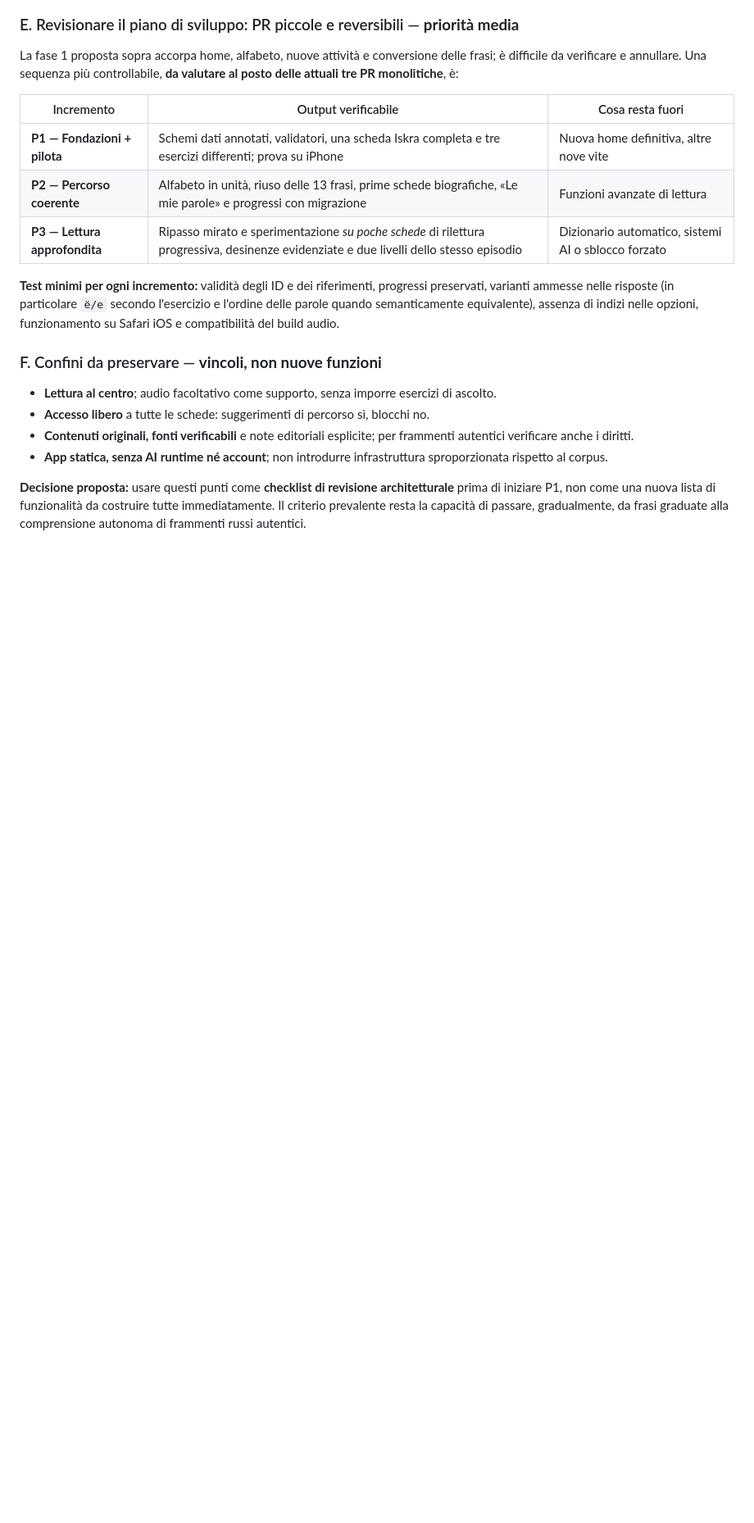
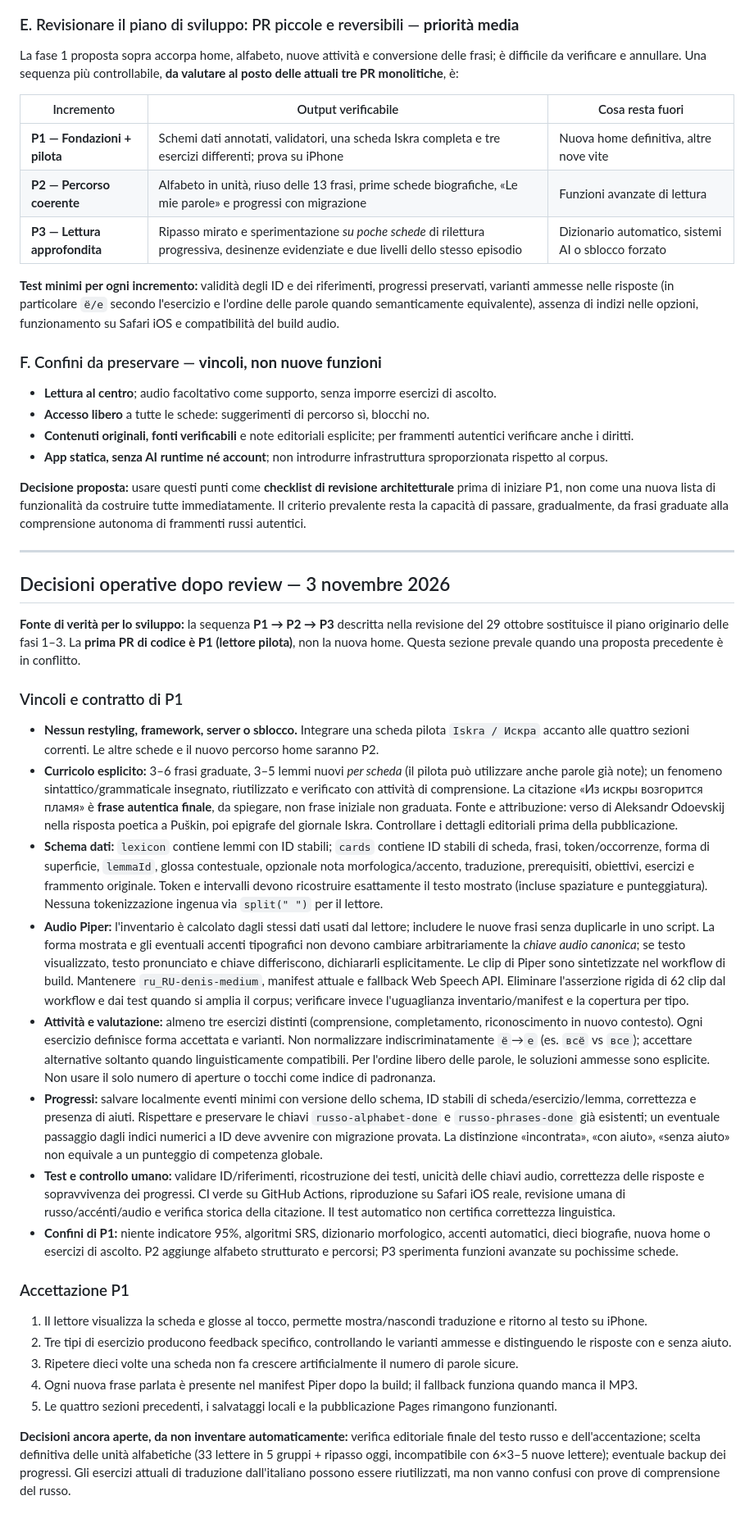
Before and after one commit to halmob01/Russo-alfabeto, a Markdown page: docs/idee-didattiche.md, the part around one of its changes. Shown at 82% size. GitHub-like rendering; blank space fills up the shorter version.

Commit message:
docs: ratify P1-P3 and specify pilot reader, Piper and progress contracts

```diff
--- a/docs/idee-didattiche.md
+++ b/docs/idee-didattiche.md
@@ -353,3 +357,30 @@ La fase 1 proposta sopra accorpa home, alfabeto, nuove attività e conversione d
 - **App statica, senza AI runtime né account**; non introdurre infrastruttura sproporzionata rispetto al corpus.
 
 **Decisione proposta:** usare questi punti come **checklist di revisione architetturale** prima di iniziare P1, non come una nuova lista di funzionalità da costruire tutte immediatamente. Il criterio prevalente resta la capacità di passare, gradualmente, da frasi graduate alla comprensione autonoma di frammenti russi autentici.
+
+---
+
+## Decisioni operative dopo review — 3 novembre 2026
+
+**Fonte di verità per lo sviluppo:** la sequenza **P1 → P2 → P3** descritta nella revisione del 29 ottobre sostituisce il piano originario delle fasi 1–3. La **prima PR di codice è P1 (lettore pilota)**, non la nuova home. Questa sezione prevale quando una proposta precedente è in conflitto.
+
+### Vincoli e contratto di P1
+
+- **Nessun restyling, framework, server o sblocco.** Integrare una scheda pilota `Iskra / Искра` accanto alle quattro sezioni correnti. Le altre schede e il nuovo percorso home saranno P2.
+- **Curricolo esplicito:** 3–6 frasi graduate, 3–5 lemmi nuovi *per scheda* (il pilota può utilizzare anche parole già note); un fenomeno sintattico/grammaticale insegnato, riutilizzato e verificato con attività di comprensione. La citazione «Из искры возгорится пламя» è **frase autentica finale**, da spiegare, non frase iniziale non graduata. Fonte e attribuzione: verso di Aleksandr Odoevskij nella risposta poetica a Puškin, poi epigrafe del giornale Iskra. Controllare i dettagli editoriali prima della pubblicazione.
+- **Schema dati:** `lexicon` contiene lemmi con ID stabili; `cards` contiene ID stabili di scheda, frasi, token/occorrenze, forma di superficie, `lemmaId`, glossa contestuale, opzionale nota morfologica/accento, traduzione, prerequisiti, obiettivi, esercizi e frammento originale. Token e intervalli devono ricostruire esattamente il testo mostrato (incluse spaziature e punteggiatura). Nessuna tokenizzazione ingenua via `split(" ")` per il lettore.
+- **Audio Piper:** l'inventario è calcolato dagli stessi dati usati dal lettore; includere le nuove frasi senza duplicarle in uno script. La forma mostrata e gli eventuali accenti tipografici non devono cambiare arbitrariamente la *chiave audio canonica*; se testo visualizzato, testo pronunciato e chiave differiscono, dichiararli esplicitamente. Le clip di Piper sono sintetizzate nel workflow di build. Mantenere `ru_RU-denis-medium`, manifest attuale e fallback Web Speech API. Eliminare l'asserzione rigida di 62 clip dal workflow e dai test quando si amplia il corpus; verificare invece l'uguaglianza inventario/manifest e la copertura per tipo.
+- **Attività e valutazione:** almeno tre esercizi distinti (comprensione, completamento, riconoscimento in nuovo contesto). Ogni esercizio definisce forma accettata e varianti. Non normalizzare indiscriminatamente `ё`→`е` (es. `всё` vs `все`); accettare alternative soltanto quando linguisticamente compatibili. Per l'ordine libero delle parole, le soluzioni ammesse sono esplicite. Non usare il solo numero di aperture o tocchi come indice di padronanza.
+- **Progressi:** salvare localmente eventi minimi con versione dello schema, ID stabili di scheda/esercizio/lemma, correttezza e presenza di aiuti. Rispettare e preservare le chiavi `russo-alphabet-done` e `russo-phrases-done` già esistenti; un eventuale passaggio dagli indici numerici a ID deve avvenire con migrazione provata. La distinzione «incontrata», «con aiuto», «senza aiuto» non equivale a un punteggio di competenza globale.
+- **Test e controllo umano:** validare ID/riferimenti, ricostruzione dei testi, unicità delle chiavi audio, correttezza delle risposte e sopravvivenza dei progressi. CI verde su GitHub Actions, riproduzione su Safari iOS reale, revisione umana di russo/accénti/audio e verifica storica della citazione. Il test automatico non certifica correttezza linguistica.
+- **Confini di P1:** niente indicatore 95%, algoritmi SRS, dizionario morfologico, accenti automatici, dieci biografie, nuova home o esercizi di ascolto. P2 aggiunge alfabeto strutturato e percorsi; P3 sperimenta funzioni avanzate su pochissime schede.
+
+### Accettazione P1
+
+1. Il lettore visualizza la scheda e glosse al tocco, permette mostra/nascondi traduzione e ritorno al testo su iPhone.
+2. Tre tipi di esercizio producono feedback specifico, controllando le varianti ammesse e distinguendo le risposte con e senza aiuto.
+3. Ripetere dieci volte una scheda non fa crescere artificialmente il numero di parole sicure.
+4. Ogni nuova frase parlata è presente nel manifest Piper dopo la build; il fallback funziona quando manca il MP3.
+5. Le quattro sezioni precedenti, i salvataggi locali e la pubblicazione Pages rimangono funzionanti.
+
+**Decisioni ancora aperte, da non inventare automaticamente:** verifica editoriale finale del testo russo e dell'accentazione; scelta definitiva delle unità alfabetiche (33 lettere in 5 gruppi + ripasso oggi, incompatibile con 6×3–5 nuove lettere); eventuale backup dei progressi. Gli esercizi attuali di traduzione dall'italiano possono essere riutilizzati, ma non vanno confusi con prove di comprensione del russo.
```
Also changed, not shown: other parts of docs/idee-didattiche.md (+7 -3 lines).
